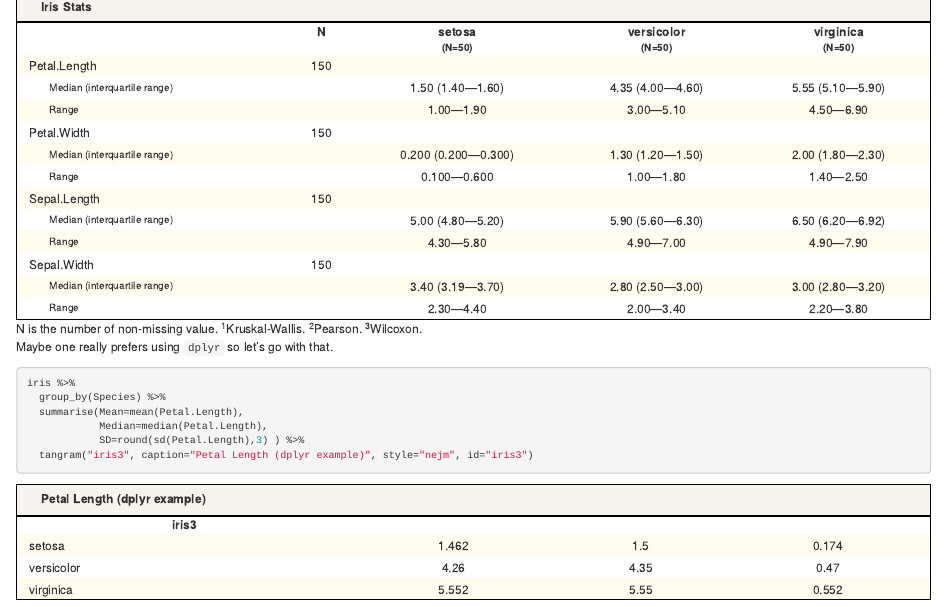
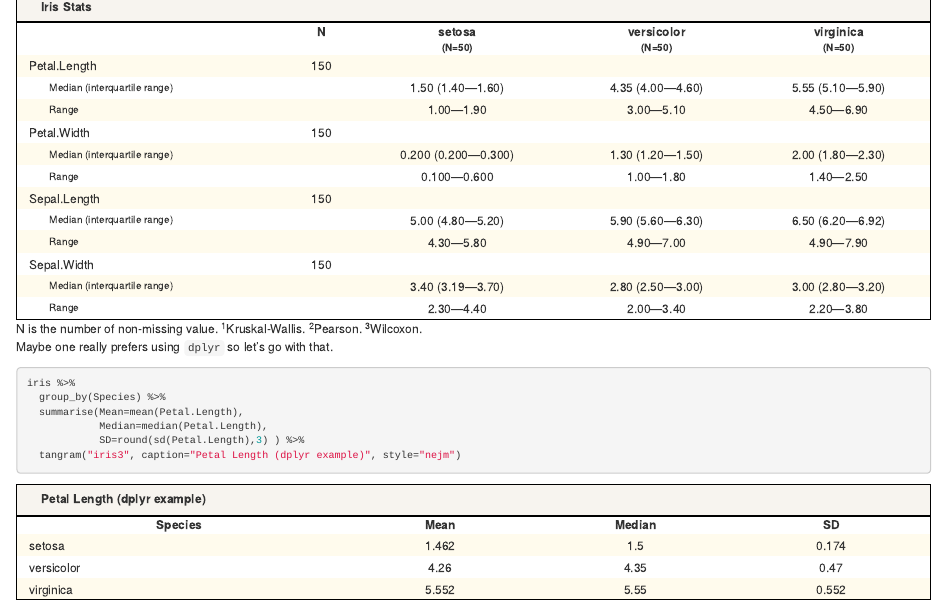
Before and after one commit to spgarbet/tangram-vignettes, an R Markdown document (summary-example.Rmd): the page in a window 1100 px wide, from 1270 px down. The pictures show the output file summary-example.html that the author committed with the source, opened offline.

Commit message:
Fixed dplyr header

````diff
--- a/summary-example.Rmd
+++ b/summary-example.Rmd
@@ -68,13 +68,13 @@ tangram(Species ~ Petal.Length + Petal.Width + Sepal.Length + Sepal.Width,
 
 Maybe one really prefers using `dplyr` so let's go with that.
 
-```{r, results="asis"}
+```{r, results="asis", id="iris3"}
 iris %>%
   group_by(Species) %>%
   summarise(Mean=mean(Petal.Length),
             Median=median(Petal.Length),
             SD=round(sd(Petal.Length),3) ) %>%
-  tangram("iris3", caption="Petal Length (dplyr example)", style="nejm", id="iris3")
+  tangram("iris3", caption="Petal Length (dplyr example)", style="nejm")
 ```
 
 <br/>
````
Also changed, not shown: summary-example.html, summary-example.pdf.
